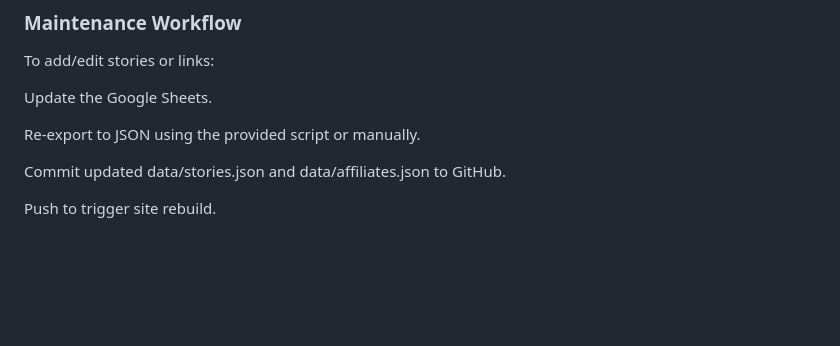
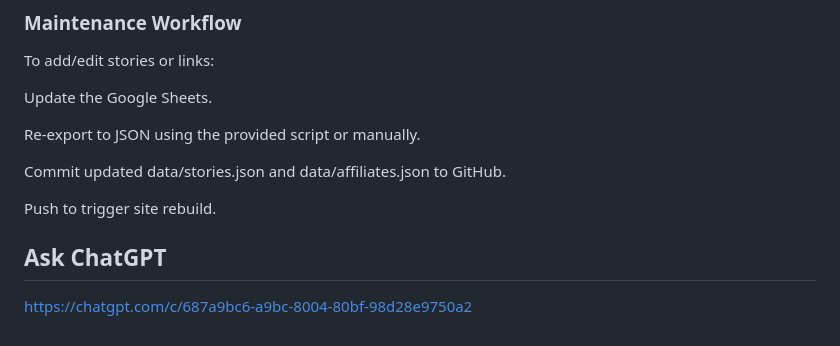
Before and after one commit to kreepytonitee/lidlliesel, a Markdown page: README.md, the part around the change. Drawn GitHub-style; blank space fills up the shorter version.

```diff
--- a/README.md
+++ b/README.md
@@ -69,3 +69,6 @@ Re-export to JSON using the provided script or manually.
 Commit updated data/stories.json and data/affiliates.json to GitHub.
 
 Push to trigger site rebuild.
+
+## Ask ChatGPT
+https://chatgpt.com/c/687a9bc6-a9bc-8004-80bf-98d28e9750a2
```
